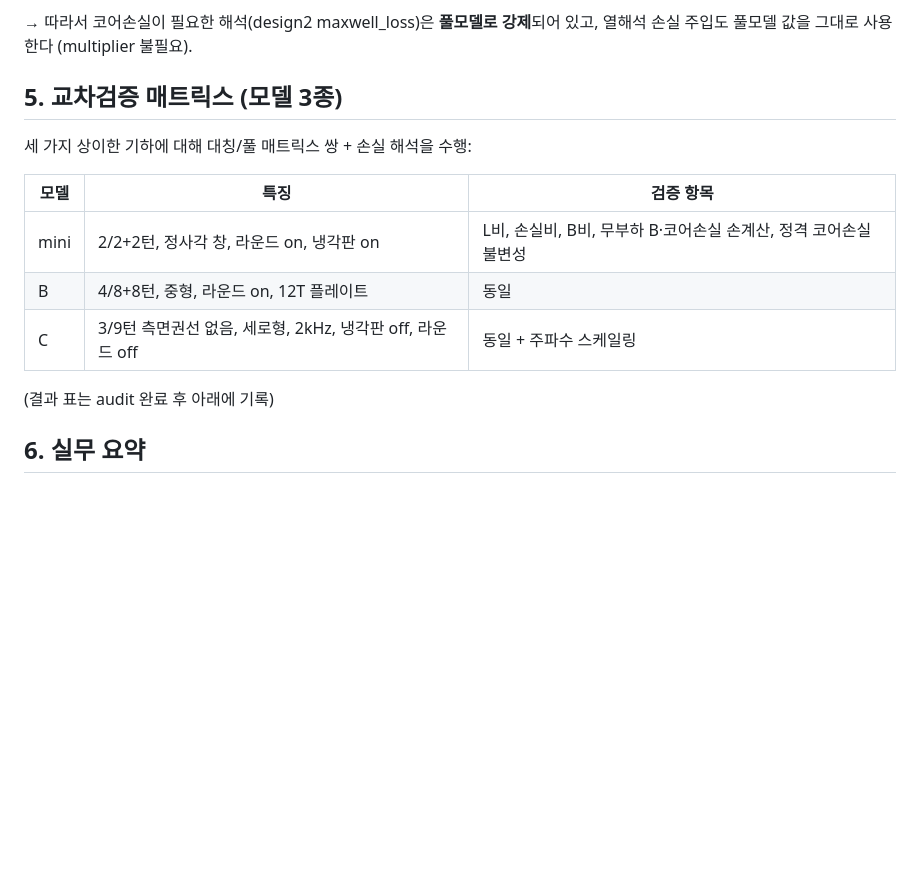
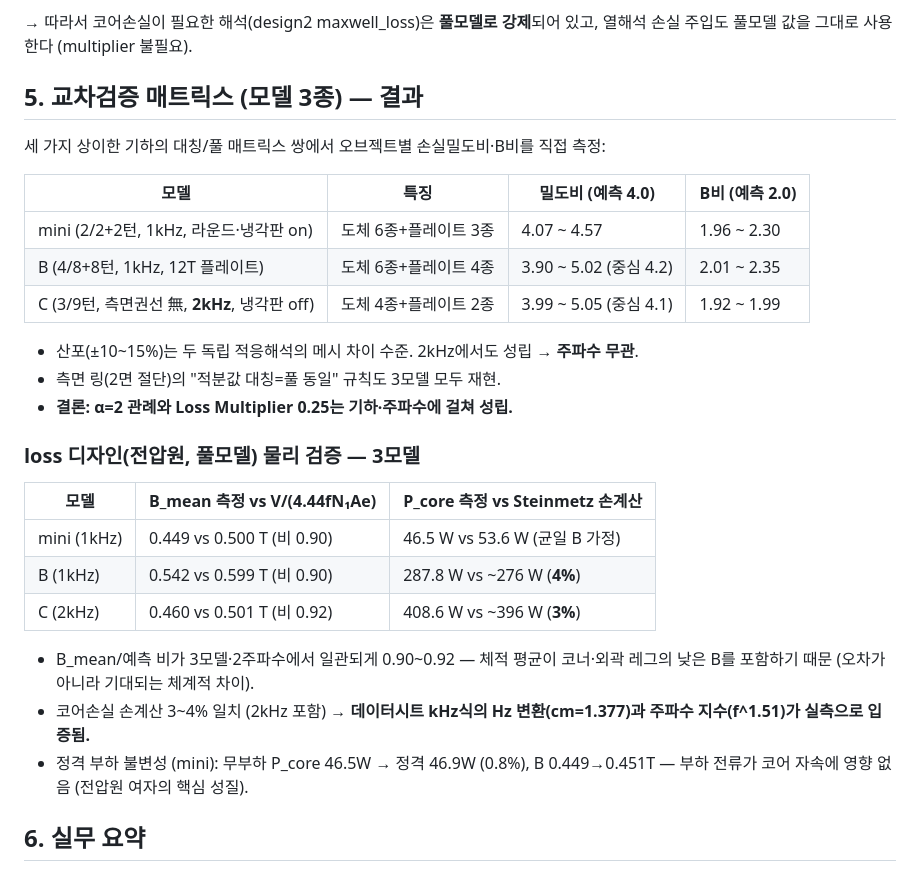
Before and after one commit to Schwalbe262/MFT_1MW_2026, a Markdown page: symmetry_conventions_260706.md, the part around the change. Drawn GitHub-style; blank space fills up the shorter version.

Commit message:
Fill 3-model cross-validation results into symmetry conventions doc
- Density ratio ~4.0 and B ratio ~2.0 confirmed across 3 geometries and
  2 frequencies (1/2 kHz) -> LossMultiplier 0.25 established
- Voltage-driven loss design: B_mean/theory = 0.90-0.92 consistently,
  core loss matches Steinmetz hand-calc within 3-4% (validates kHz->Hz
  coefficient conversion cm=1.377 and f^1.51 exponent at 2 kHz)
- Rated-load invariance: core loss/flux unchanged under load (0.8%)

Co-Authored-By: Claude Fable 5 <noreply@anthropic.com>

```diff
--- a/symmetry_conventions_260706.md
+++ b/symmetry_conventions_260706.md
@@ -66,17 +66,34 @@ Icepak의 EM Loss 링크는 Maxwell 해의 **손실밀도 분포**를 매핑한
 → 따라서 코어손실이 필요한 해석(design2 maxwell_loss)은 **풀모델로 강제**되어 있고,
    열해석 손실 주입도 풀모델 값을 그대로 사용한다 (multiplier 불필요).
 
-## 5. 교차검증 매트릭스 (모델 3종)
+## 5. 교차검증 매트릭스 (모델 3종) — 결과
 
-세 가지 상이한 기하에 대해 대칭/풀 매트릭스 쌍 + 손실 해석을 수행:
+세 가지 상이한 기하의 대칭/풀 매트릭스 쌍에서 오브젝트별 손실밀도비·B비를 직접 측정:
 
-| 모델 | 특징 | 검증 항목 |
+| 모델 | 특징 | 밀도비 (예측 4.0) | B비 (예측 2.0) |
+|---|---|---|---|
+| mini (2/2+2턴, 1kHz, 라운드·냉각판 on) | 도체 6종+플레이트 3종 | 4.07 ~ 4.57 | 1.96 ~ 2.30 |
+| B (4/8+8턴, 1kHz, 12T 플레이트) | 도체 6종+플레이트 4종 | 3.90 ~ 5.02 (중심 4.2) | 2.01 ~ 2.35 |
+| C (3/9턴, 측면권선 無, **2kHz**, 냉각판 off) | 도체 4종+플레이트 2종 | 3.99 ~ 5.05 (중심 4.1) | 1.92 ~ 1.99 |
+
+- 산포(±10~15%)는 두 독립 적응해석의 메시 차이 수준. 2kHz에서도 성립 → **주파수 무관**.
+- 측면 링(2면 절단)의 "적분값 대칭=풀 동일" 규칙도 3모델 모두 재현.
+- **결론: α=2 관례와 Loss Multiplier 0.25는 기하·주파수에 걸쳐 성립.**
+
+### loss 디자인(전압원, 풀모델) 물리 검증 — 3모델
+
+| 모델 | B_mean 측정 vs V/(4.44fN₁Ae) | P_core 측정 vs Steinmetz 손계산 |
 |---|---|---|
-| mini | 2/2+2턴, 정사각 창, 라운드 on, 냉각판 on | L비, 손실비, B비, 무부하 B·코어손실 손계산, 정격 코어손실 불변성 |
-| B | 4/8+8턴, 중형, 라운드 on, 12T 플레이트 | 동일 |
-| C | 3/9턴 측면권선 없음, 세로형, 2kHz, 냉각판 off, 라운드 off | 동일 + 주파수 스케일링 |
+| mini (1kHz) | 0.449 vs 0.500 T (비 0.90) | 46.5 W vs 53.6 W (균일 B 가정) |
+| B (1kHz) | 0.542 vs 0.599 T (비 0.90) | 287.8 W vs ~276 W (**4%**) |
+| C (2kHz) | 0.460 vs 0.501 T (비 0.92) | 408.6 W vs ~396 W (**3%**) |
 
-(결과 표는 audit 완료 후 아래에 기록)
+- B_mean/예측 비가 3모델·2주파수에서 일관되게 0.90~0.92 — 체적 평균이 코너·외곽 레그의
+  낮은 B를 포함하기 때문 (오차가 아니라 기대되는 체계적 차이).
+- 코어손실 손계산 3~4% 일치 (2kHz 포함) → **데이터시트 kHz식의 Hz 변환(cm=1.377)과
+  주파수 지수(f^1.51)가 실측으로 입증됨.**
+- 정격 부하 불변성 (mini): 무부하 P_core 46.5W → 정격 46.9W (0.8%), B 0.449→0.451T
+  — 부하 전류가 코어 자속에 영향 없음 (전압원 여자의 핵심 성질).
 
 ## 6. 실무 요약
 
```
